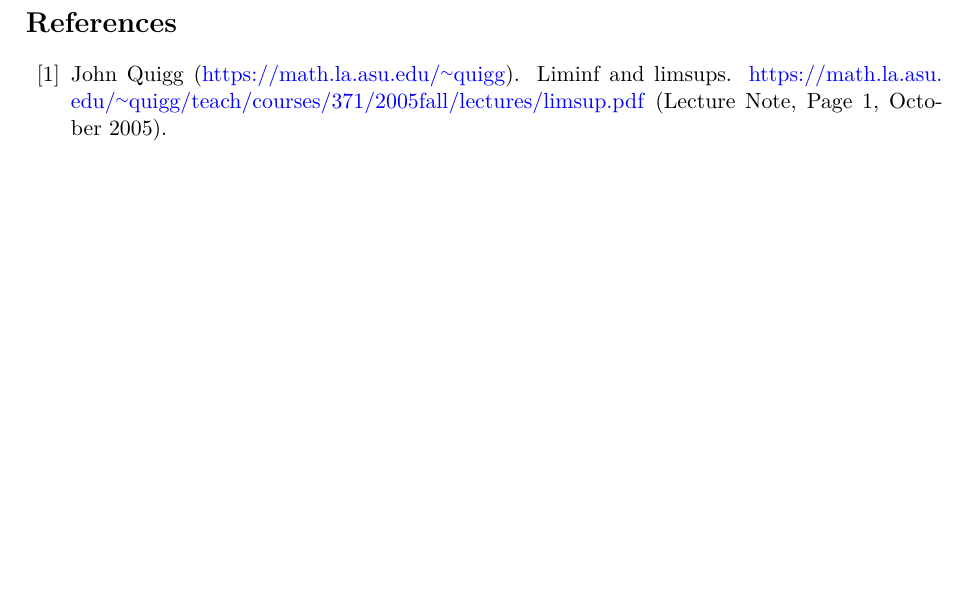
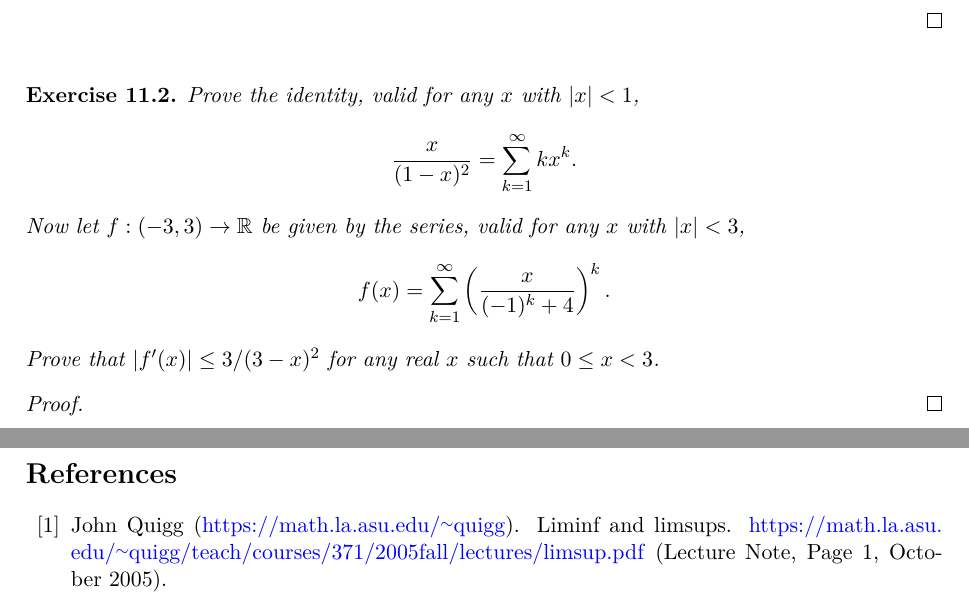
Before and after one commit to zhenyaonu/Analysis-Preliminary-Exam, a LaTeX document (main.tex): part of page 62 of 62 before the commit and two parts of pages 62 and 63 of 63 after it, the two joined at a grey line, cut at the place of the change, the shorter picture padded with empty space. Compiled offline with pdfLaTeX.

Commit message:
Updates from Overleaf

```diff
--- a/main.tex
+++ b/main.tex
@@ -2698,6 +2698,33 @@ Prove that $f$ is everywhere Lipschitz, but not everywhere differentiable.
 \end{enumerate}
 \end{proof}
 
+\medskip
+
+\begin{exercise}
+Prove the identity, valid for any $x$ with $\left|x\right| < 1$,
+\begin{align*}
+    \frac{x}{(1 - x)^2} = \sum^\infty_{k = 1}kx^k.
+\end{align*}
+Now let $f: (-3, 3) \to \mathbb{R}$ be given by the series, valid for any $x$ with $\left|x\right| < 3$,
+\begin{align*}
+    f(x) = \sum^{\infty}_{k=1} \left( \frac{x}{(-1)^k + 4} \right)^k.
+\end{align*}
+Prove that $\left|f'(x)\right| \leq 3/(3 - x)^2$ for any real $x$ such that $0 \leq x < 3$.
+\end{exercise}
+\begin{proof}
+
+\end{proof}
+
+
+
+
+
+
+
+
+
+
+
 
 
 
```
